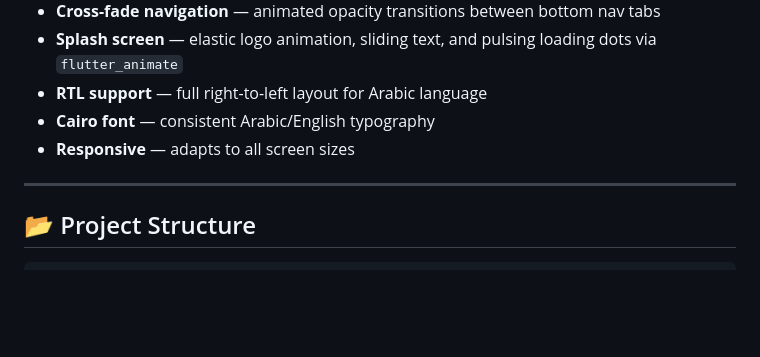
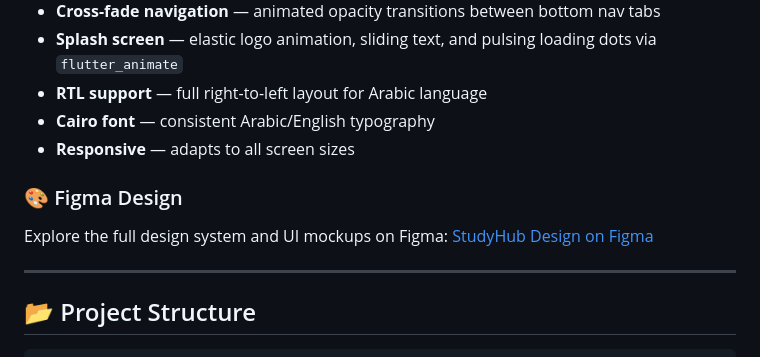
Before and after one commit to vdh4m/The-Titans, a Markdown page: README.md, the part around the change. Drawn GitHub-style; blank space fills up the shorter version.

Commit message:
docs: add figma design link to readme

```diff
--- a/README.md
+++ b/README.md
@@ -140,6 +140,11 @@ StudyHub provides a **dual-role platform** (Student & Doctor) with:
 - **Cairo font** — consistent Arabic/English typography
 - **Responsive** — adapts to all screen sizes
 
+### 🎨 Figma Design
+
+Explore the full design system and UI mockups on Figma:
+[StudyHub Design on Figma](https://www.figma.com/design/ONy1RlE0a00yOiUb4UbcYr/Study-Hub?node-id=0-1&t=4BGLktOhigo3DjWC-1)
+
 ---
 
 ## 📂 Project Structure
```
